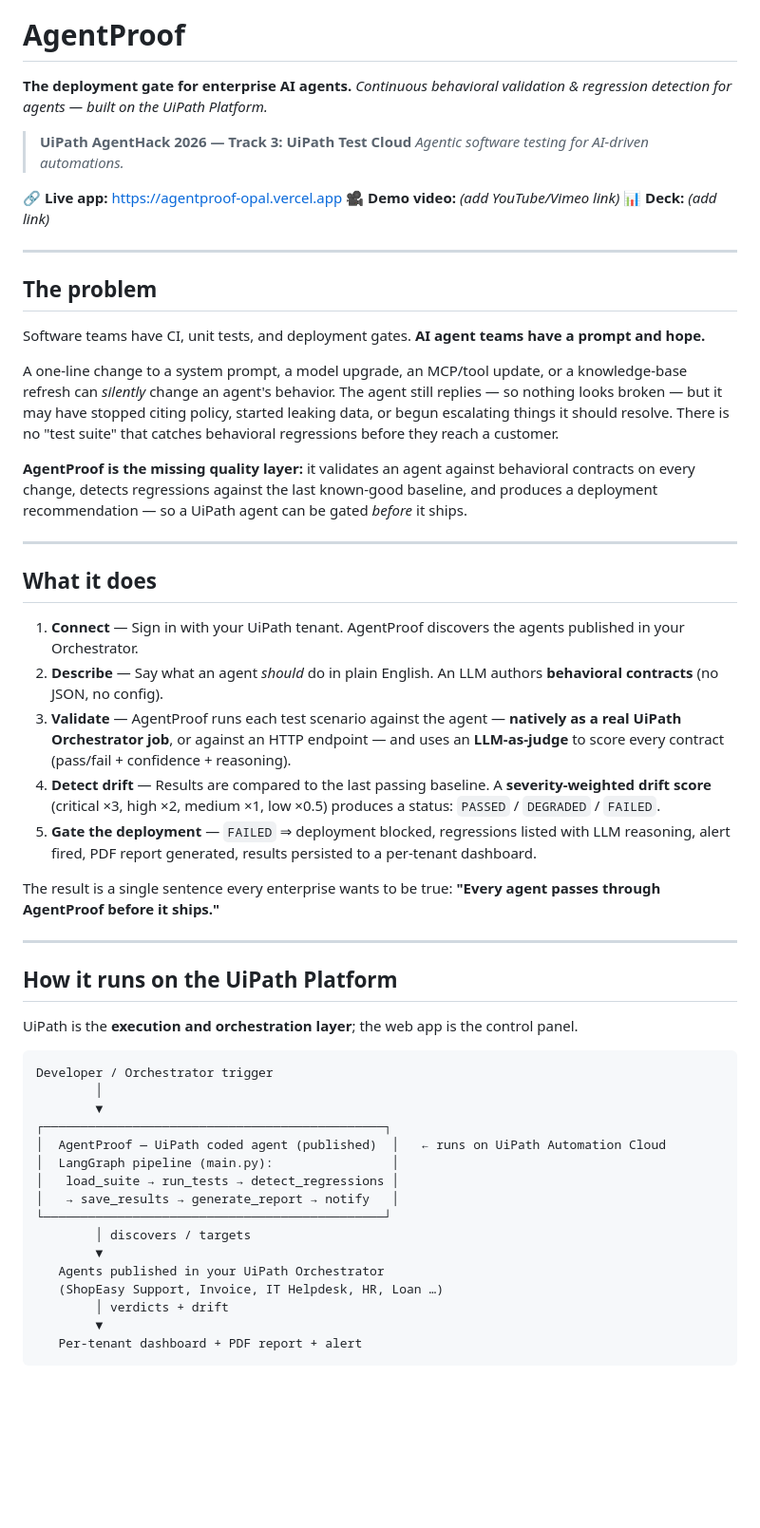
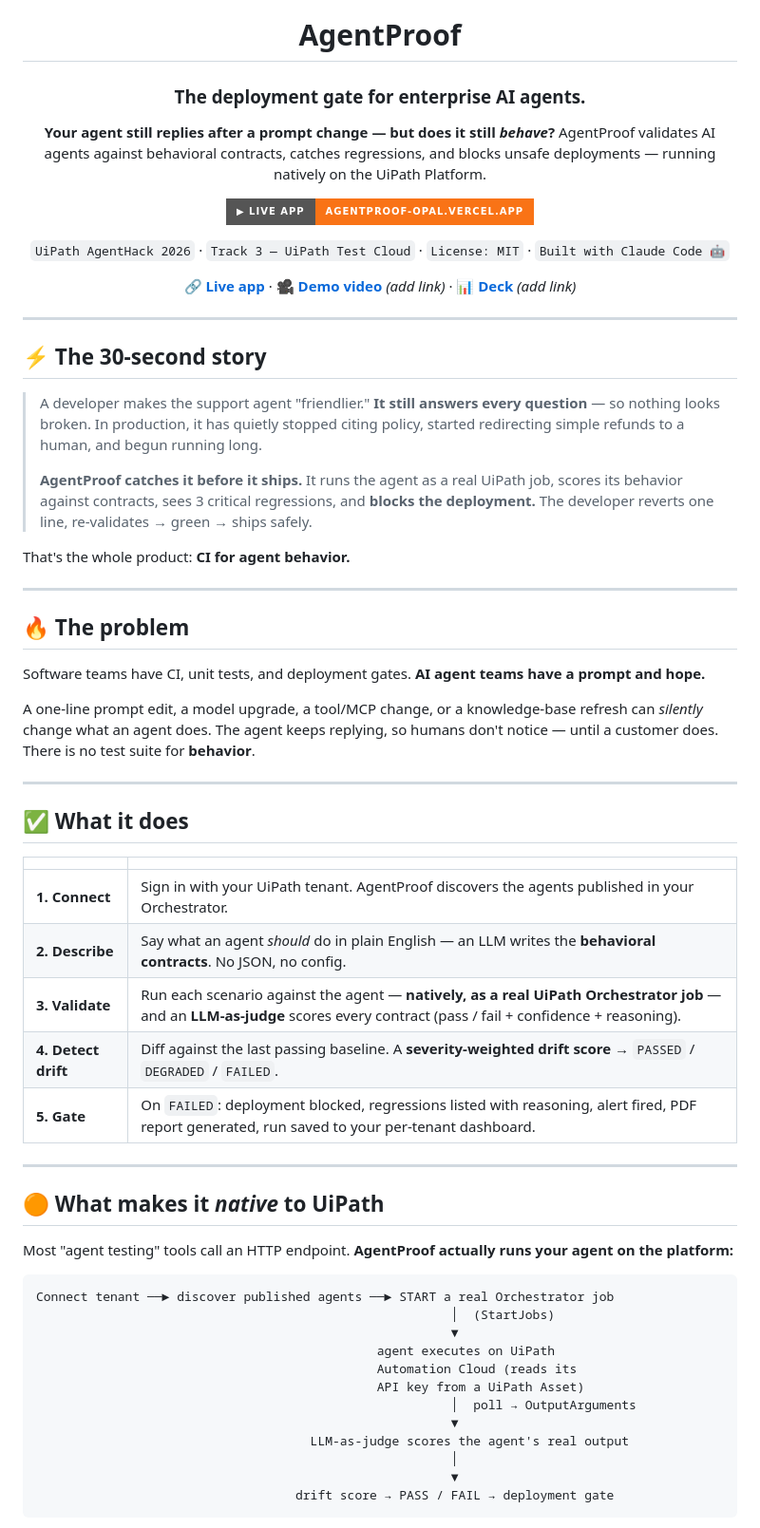
Before and after one commit to EemanAsghar/Agentproof, a Markdown page: README.md, the part around one of its changes. Shown at 95% size. GitHub-like rendering; badges without logos; blank space fills up the shorter version.

````diff
--- a/README.md
+++ b/README.md
@@ -1,60 +5,66 @@
 # AgentProof
 
-**The deployment gate for enterprise AI agents.**
-*Continuous behavioral validation & regression detection for agents — built on the UiPath Platform.*
+### The deployment gate for enterprise AI agents.
 
-> **UiPath AgentHack 2026 — Track 3: UiPath Test Cloud**
-> *Agentic software testing for AI-driven automations.*
+**Your agent still replies after a prompt change — but does it still *behave*?**
+AgentProof validates AI agents against behavioral contracts, catches regressions, and blocks unsafe deployments — running natively on the UiPath Platform.
 
-🔗 **Live app:** https://agentproof-opal.vercel.app
-🎥 **Demo video:** _(add YouTube/Vimeo link)_
-📊 **Deck:** _(add link)_
+[![Live App](https://img.shields.io/badge/▶_Live_App-agentproof--opal.vercel.app-f97316?style=for-the-badge)](https://agentproof-opal.vercel.app)
+
+`UiPath AgentHack 2026` · `Track 3 — UiPath Test Cloud` · `License: MIT` · `Built with Claude Code 🤖`
+
+🔗 **[Live app](https://agentproof-opal.vercel.app)**  ·  🎥 **[Demo video](#)** _(add link)_  ·  📊 **[Deck](#)** _(add link)_
+
+</div>
 
 ---
 
-## The problem
+## ⚡ The 30-second story
+
+> A developer makes the support agent "friendlier." **It still answers every question** — so nothing looks broken. In production, it has quietly stopped citing policy, started redirecting simple refunds to a human, and begun running long.
+>
+> **AgentProof catches it before it ships.** It runs the agent as a real UiPath job, scores its behavior against contracts, sees 3 critical regressions, and **blocks the deployment.** The developer reverts one line, re-validates → green → ships safely.
+
+That's the whole product: **CI for agent behavior.**
+
+---
+
+## 🔥 The problem
 
 Software teams have CI, unit tests, and deployment gates. **AI agent teams have a prompt and hope.**
 
-A one-line change to a system prompt, a model upgrade, an MCP/tool update, or a knowledge-base refresh can *silently* change an agent's behavior. The agent still replies — so nothing looks broken — but it may have stopped citing policy, started leaking data, or begun escalating things it should resolve. There is no "test suite" that catches behavioral regressions before they reach a customer.
-
-**AgentProof is the missing quality layer:** it validates an agent against behavioral contracts on every change, detects regressions against the last known-good baseline, and produces a deployment recommendation — so a UiPath agent can be gated *before* it ships.
+A one-line prompt edit, a model upgrade, a tool/MCP change, or a knowledge-base refresh can *silently* change what an agent does. The agent keeps replying, so humans don't notice — until a customer does. There is no test suite for **behavior**.
 
 ---
 
-## What it does
+## ✅ What it does
 
-1. **Connect** — Sign in with your UiPath tenant. AgentProof discovers the agents published in your Orchestrator.
-2. **Describe** — Say what an agent *should* do in plain English. An LLM authors **behavioral contracts** (no JSON, no config).
-3. **Validate** — AgentProof runs each test scenario against the agent — **natively as a real UiPath Orchestrator job**, or against an HTTP endpoint — and uses an **LLM-as-judge** to score every contract (pass/fail + confidence + reasoning).
-4. **Detect drift** — Results are compared to the last passing baseline. A **severity-weighted drift score** (critical ×3, high ×2, medium ×1, low ×0.5) produces a status: `PASSED` / `DEGRADED` / `FAILED`.
-5. **Gate the deployment** — `FAILED` ⇒ deployment blocked, regressions listed with LLM reasoning, alert fired, PDF report generated, results persisted to a per-tenant dashboard.
-
-The result is a single sentence every enterprise wants to be true:
-**"Every agent passes through AgentProof before it ships."**
+| | |
+|---|---|
+| **1. Connect** | Sign in with your UiPath tenant. AgentProof discovers the agents published in your Orchestrator. |
+| **2. Describe** | Say what an agent *should* do in plain English — an LLM writes the **behavioral contracts**. No JSON, no config. |
+| **3. Validate** | Run each scenario against the agent — **natively, as a real UiPath Orchestrator job** — and an **LLM-as-judge** scores every contract (pass / fail + confidence + reasoning). |
+| **4. Detect drift** | Diff against the last passing baseline. A **severity-weighted drift score** → `PASSED` / `DEGRADED` / `FAILED`. |
+| **5. Gate** | On `FAILED`: deployment blocked, regressions listed with reasoning, alert fired, PDF report generated, run saved to your per-tenant dashboard. |
 
 ---
 
-## How it runs on the UiPath Platform
+## 🟠 What makes it *native* to UiPath
 
-UiPath is the **execution and orchestration layer**; the web app is the control panel.
+Most "agent testing" tools call an HTTP endpoint. **AgentProof actually runs your agent on the platform:**
 
 ```
-Developer / Orchestrator trigger
-        │
-        ▼
-┌──────────────────────────────────────────────┐
-│  AgentProof — UiPath coded agent (published)  │   ← runs on UiPath Automation Cloud
-│  LangGraph pipeline (main.py):                │
-│   load_suite → run_tests → detect_regressions │
-│   → save_results → generate_report → notify   │
-└──────────────────────────────────────────────┘
-        │ discovers / targets
-        ▼
-   Agents published in your UiPath Orchestrator
-   (ShopEasy Support, Invoice, IT Helpdesk, HR, Loan …)
-        │ verdicts + drift
-        ▼
-   Per-tenant dashboard + PDF report + alert
+Connect tenant ──► discover published agents ──► START a real Orchestrator job
+                                                        │  (StartJobs)
+                                                        ▼
+                                              agent executes on UiPath
+                                              Automation Cloud (reads its
+                                              API key from a UiPath Asset)
+                                                        │  poll → OutputArguments
+                                                        ▼
+                                     LLM-as-judge scores the agent's real output
+                                                        │
+                                                        ▼
+                                   drift score → PASS / FAIL → deployment gate
 ```
 
````
Also changed, not shown: other parts of README.md (+68 -73 lines).
